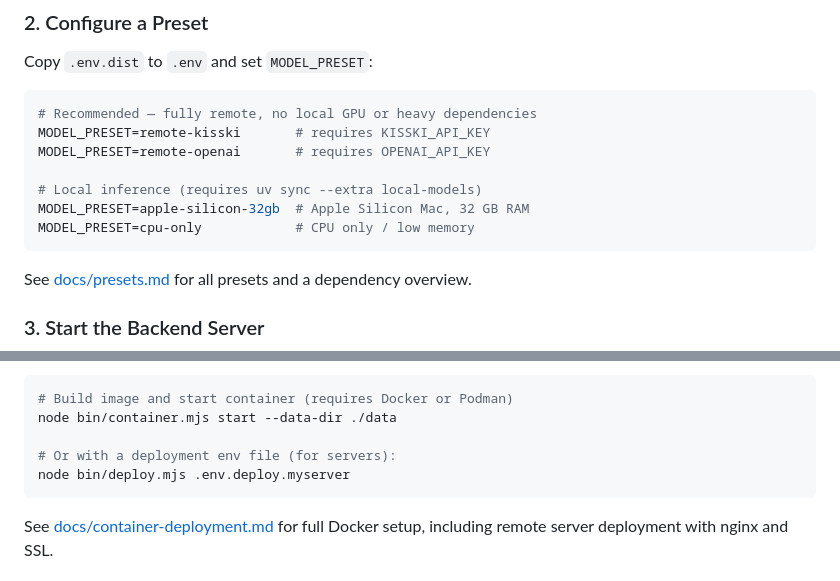
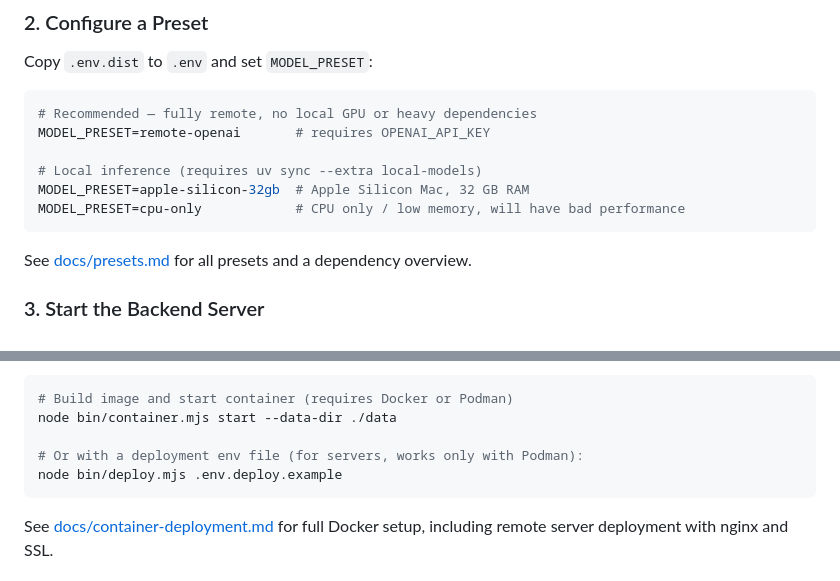
Before and after one commit to cboulanger/zotero-rag, a Markdown page: README.md, 2 parts joined by grey strips. GitHub-like rendering.

````diff
--- a/README.md
+++ b/README.md
@@ -26,12 +26,11 @@ Copy `.env.dist` to `.env` and set `MODEL_PRESET`:
 
 ```bash
 # Recommended — fully remote, no local GPU or heavy dependencies
-MODEL_PRESET=remote-kisski       # requires KISSKI_API_KEY
 MODEL_PRESET=remote-openai       # requires OPENAI_API_KEY
 
 # Local inference (requires uv sync --extra local-models)
 MODEL_PRESET=apple-silicon-32gb  # Apple Silicon Mac, 32 GB RAM
-MODEL_PRESET=cpu-only            # CPU only / low memory
+MODEL_PRESET=cpu-only            # CPU only / low memory, will have bad performance
 ```
 
 See [docs/presets.md](docs/presets.md) for all presets and a dependency overview.
@@ -68,8 +67,8 @@ npm run server:stop
 # Build image and start container (requires Docker or Podman)
 node bin/container.mjs start --data-dir ./data
 
-# Or with a deployment env file (for servers):
-node bin/deploy.mjs .env.deploy.myserver
+# Or with a deployment env file (for servers, works only with Podman):
+node bin/deploy.mjs .env.deploy.example
 ```
 
 See [docs/container-deployment.md](docs/container-deployment.md) for full Docker setup, including remote server deployment with nginx and SSL.
````
Also changed, not shown: docs/architecture.md (+6 -6 lines).
